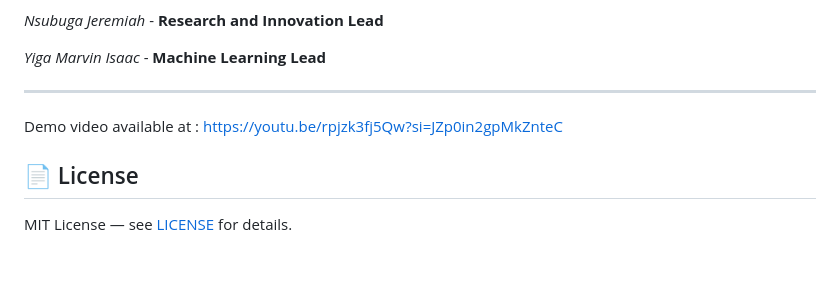
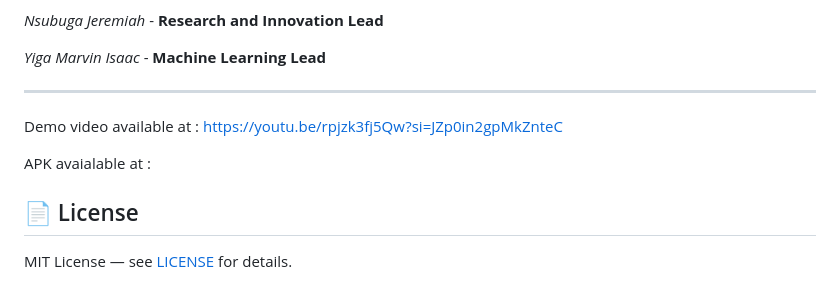
Before and after one commit to Poutrivet/Poultrivet, a Markdown page: README.md, the part around the change. GitHub-like rendering; blank space fills up the shorter version.

Commit message:
Add APK availability section to README
Added link to APK availability in the README.

```diff
--- a/README.md
+++ b/README.md
@@ -242,6 +242,8 @@ _Yiga Marvin Isaac_ - **Machine Learning Lead**
 ---
   Demo video available at :  https://youtu.be/rpjzk3fj5Qw?si=JZp0in2gpMkZnteC
 
+  APK avaialable at :
+
 ## 📄 License
 
 MIT License — see [LICENSE](LICENSE) for details.
```
